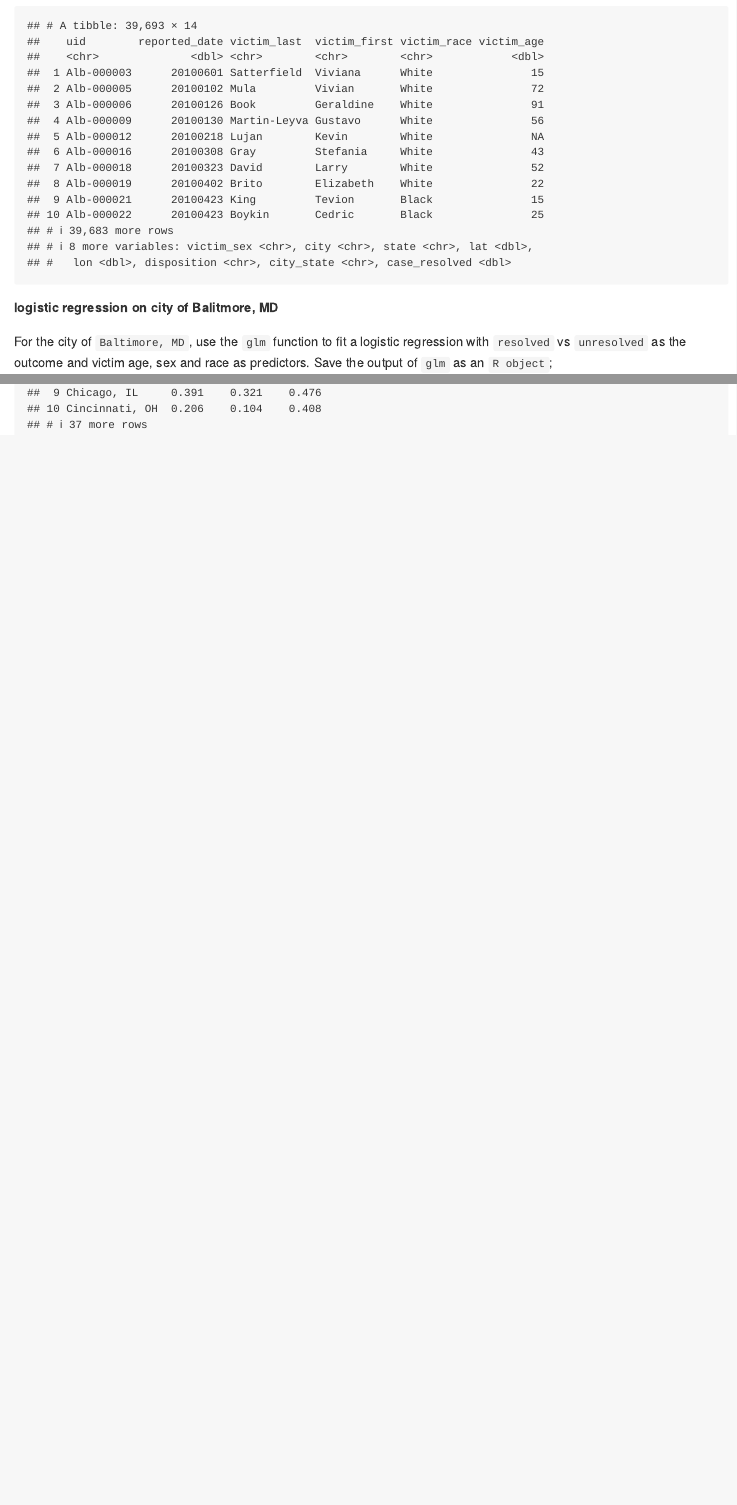
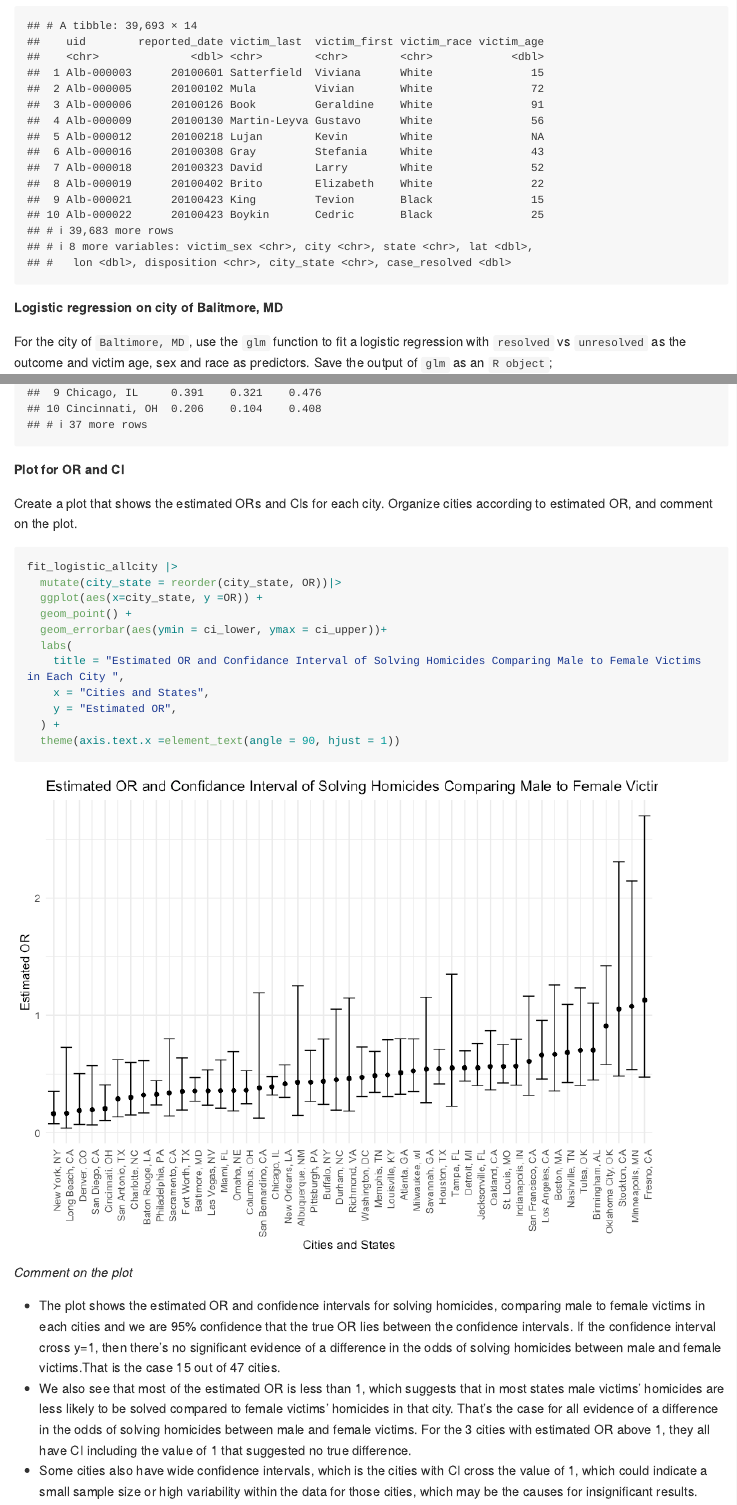
Before and after one commit to tianyiw44/p8105_hw6_tw2918, an R Markdown document (p8105_hw6_tw2918.Rmd): the page in a window 1100 px wide, from 830 px down, and a second part further down, joined at a grey line. The pictures show the output file p8105_hw6_tw2918.md that the author committed with the source, drawn offline in the style of GitHub; long lines of code are wrapped.

Commit message:
Problem 1: Create plot for estimated OR and CI for each cities and comments on the plot

````diff
--- a/p8105_hw6_tw2918.Rmd
+++ b/p8105_hw6_tw2918.Rmd
@@ -59,7 +59,7 @@ homicide_df = read_csv("./data/homicide_data.csv", show_col_types = FALSE) |>
 print(homicide_df)
 ```
 
-**logistic regression on city of Balitmore, MD**
+**Logistic regression on city of Balitmore, MD**
 
 For the city of `Baltimore, MD`, use the `glm` function to fit a logistic regression with `resolved` vs `unresolved` as the outcome and victim age, sex and race as predictors. Save the output of `glm` as an `R object`;
 
@@ -108,3 +108,27 @@ fit_logistic_allcity = homicide_df |>
 
 print(fit_logistic_allcity)
 ```
+
+**Plot for OR and CI**
+
+Create a plot that shows the estimated ORs and CIs for each city. Organize cities according to estimated OR, and comment on the plot.
+
+```{r}
+fit_logistic_allcity |>
+  mutate(city_state = reorder(city_state, OR))|>
+  ggplot(aes(x=city_state, y =OR)) +
+  geom_point() +
+  geom_errorbar(aes(ymin = ci_lower, ymax = ci_upper))+
+  labs(
+    title = "Estimated OR and Confidance Interval of Solving Homicides Comparing Male to Female Victims in Each City ",
+    x = "Cities and States",
+    y = "Estimated OR",
+  ) +
+  theme(axis.text.x =element_text(angle = 90, hjust = 1))
+```
+
+*Comment on the plot*
+
+* The plot shows the estimated OR and confidence intervals for solving homicides, comparing male to female victims in each cities and we are 95% confidence that the true OR lies between the confidence intervals. If the confidence interval cross y=1, then there's no significant evidence of a difference in the odds of solving homicides between male and female victims.That is the case 15 out of 47 cities.
+* We also see that most of the estimated OR is less than 1, which suggests that in most states male victims' homicides are less likely to be solved compared to female victims' homicides in that city. That's the case for all evidence of a difference in the odds of solving homicides between male and female victims. For the 3 cities with estimated OR above 1, they all have CI including the value of 1 that suggested no true difference.
+* Some cities also have wide confidence intervals, which is the cities with CI cross the value of 1, which could indicate a small sample size or high variability within the data for those cities, which may be the causes for insignificant results.
````
Also changed, not shown: p8105_hw6_tw2918.md, p8105_hw6_tw2918_files/figure-gfm/unnamed-chunk-6-1.png (added), p8105_hw6_tw2918.Rmd (2 more changed lines).
